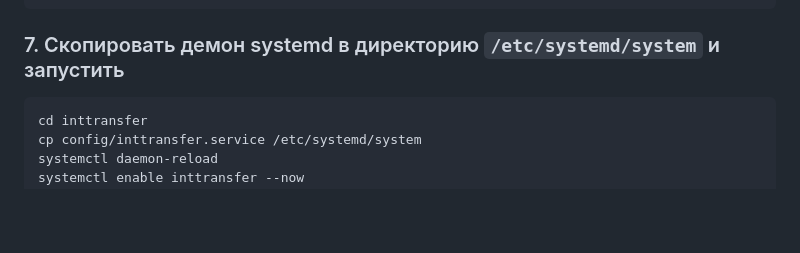
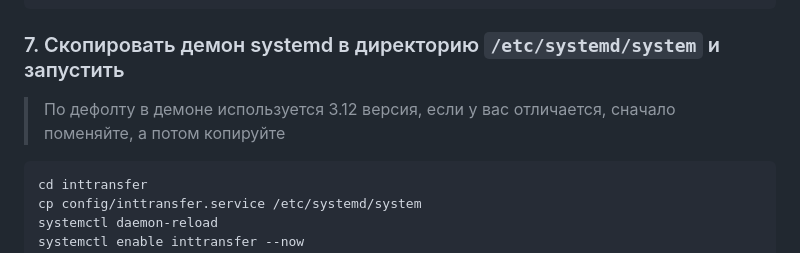
Before and after one commit to intNeo/inttransfer, a Markdown page: README.md, the part around the change. Drawn GitHub-style; blank space fills up the shorter version.

````diff
--- a/README.md
+++ b/README.md
@@ -58,6 +58,8 @@ chmod -R 755 inttransfer/
 ```
 
 ### 7. Скопировать демон systemd в директорию `/etc/systemd/system` и запустить
+
+> По дефолту в демоне используется 3.12 версия, если у вас отличается, сначало поменяйте, а потом копируйте
 
 ```bash
 cd inttransfer
````
